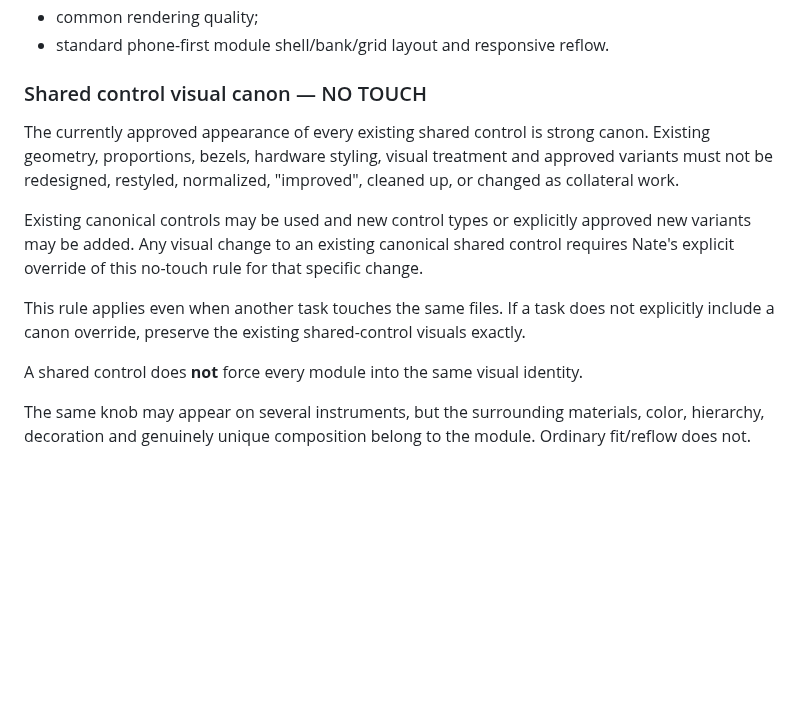
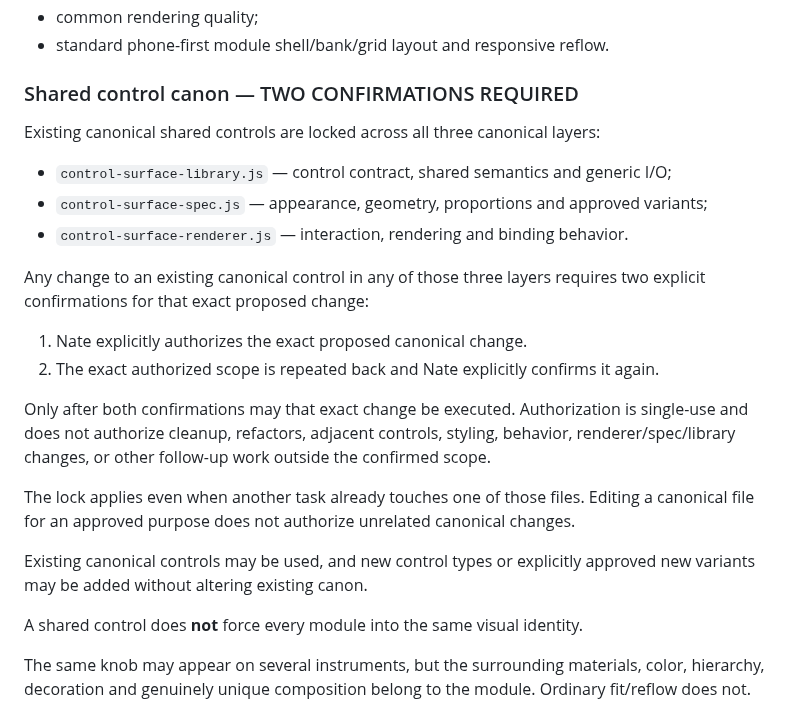
Before and after one commit to LuckyNate/MultiSynth, a Markdown page: README.md, the part around the change. GitHub-like rendering; blank space fills up the shorter version.

Commit message:
Document shared control canon lock

```diff
--- a/README.md
+++ b/README.md
@@ -68,13 +68,24 @@ That library owns:
 - common rendering quality;
 - standard phone-first module shell/bank/grid layout and responsive reflow.
 
-### Shared control visual canon — NO TOUCH
+### Shared control canon — TWO CONFIRMATIONS REQUIRED
 
-The currently approved appearance of every existing shared control is strong canon. Existing geometry, proportions, bezels, hardware styling, visual treatment and approved variants must not be redesigned, restyled, normalized, "improved", cleaned up, or changed as collateral work.
+Existing canonical shared controls are locked across all three canonical layers:
 
-Existing canonical controls may be used and new control types or explicitly approved new variants may be added. Any visual change to an existing canonical shared control requires Nate's explicit override of this no-touch rule for that specific change.
+- `control-surface-library.js` — control contract, shared semantics and generic I/O;
+- `control-surface-spec.js` — appearance, geometry, proportions and approved variants;
+- `control-surface-renderer.js` — interaction, rendering and binding behavior.
 
-This rule applies even when another task touches the same files. If a task does not explicitly include a canon override, preserve the existing shared-control visuals exactly.
+Any change to an existing canonical control in any of those three layers requires two explicit confirmations for that exact proposed change:
+
+1. Nate explicitly authorizes the exact proposed canonical change.
+2. The exact authorized scope is repeated back and Nate explicitly confirms it again.
+
+Only after both confirmations may that exact change be executed. Authorization is single-use and does not authorize cleanup, refactors, adjacent controls, styling, behavior, renderer/spec/library changes, or other follow-up work outside the confirmed scope.
+
+The lock applies even when another task already touches one of those files. Editing a canonical file for an approved purpose does not authorize unrelated canonical changes.
+
+Existing canonical controls may be used, and new control types or explicitly approved new variants may be added without altering existing canon.
 
 A shared control does **not** force every module into the same visual identity.
 
```
